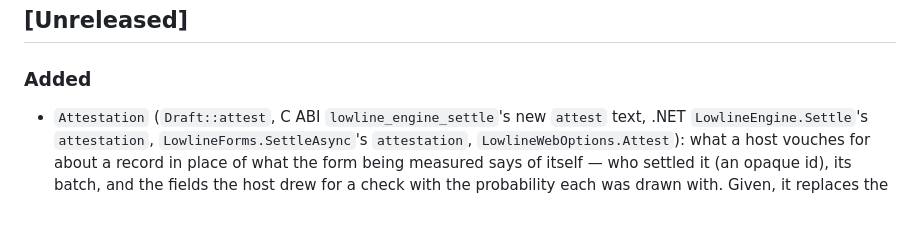
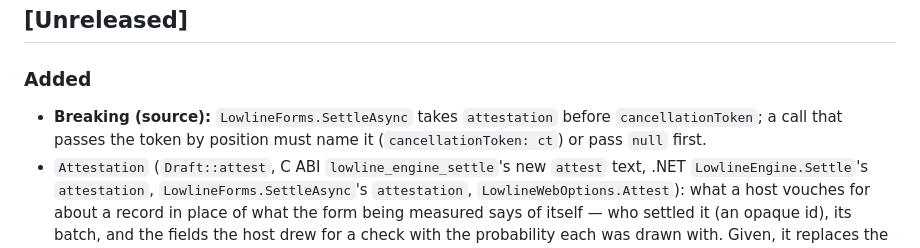
Before and after one commit to iyulab/lowline, a Markdown page: CHANGELOG.md, the part around the change. Rendered like a GitHub page; blank space fills up the shorter version.

Commit message:
Say in the changelog that SettleAsync takes the attestation before the token
Claude-Session: https://claude.ai/code/session_01PXSzRkfmbFGN3GFytrfi4a

```diff
--- a/CHANGELOG.md
+++ b/CHANGELOG.md
@@ -8,6 +8,8 @@ All notable changes to this project are written here. The format follows
 
 ### Added
 
+- **Breaking (source):** `LowlineForms.SettleAsync` takes `attestation` before `cancellationToken`; a call that passes the token
+  by position must name it (`cancellationToken: ct`) or pass `null` first.
 - `Attestation` (`Draft::attest`, C ABI `lowline_engine_settle`'s new `attest` text, .NET `LowlineEngine.Settle`'s `attestation`,
   `LowlineForms.SettleAsync`'s `attestation`, `LowlineWebOptions.Attest`): what a host vouches for about a record in place
   of what the form being measured says of itself — who settled it (an opaque id), its batch, and the fields the host
```
